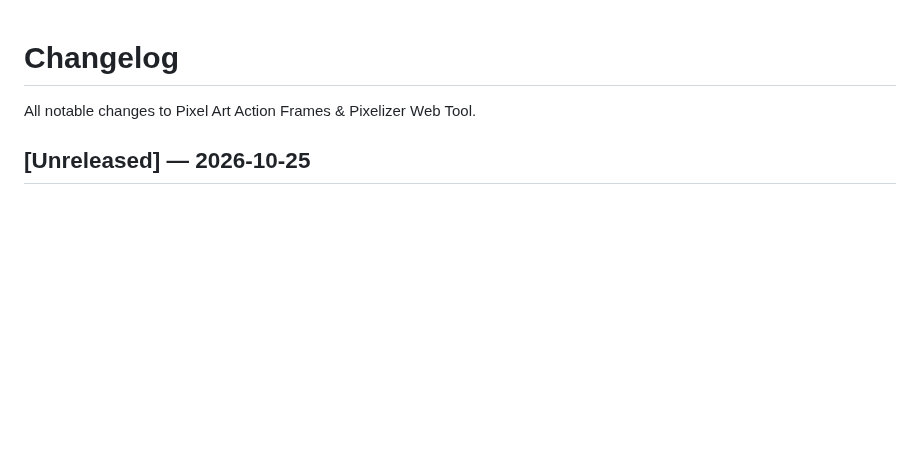
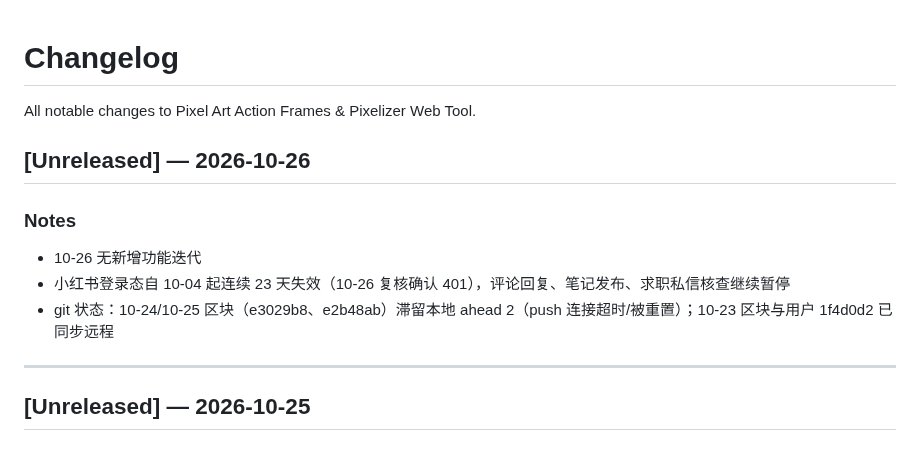
Before and after one commit to andrewlff/pixel-art-site, a Markdown page: CHANGELOG.md, the part around the change. GitHub-like rendering; blank space fills up the shorter version.

Commit message:
docs: changelog 2026-10-26 - xhs login outage day 23, no new iteration

```diff
--- a/CHANGELOG.md
+++ b/CHANGELOG.md
@@ -2,6 +2,14 @@
 
 All notable changes to Pixel Art Action Frames & Pixelizer Web Tool.
 
+## [Unreleased] — 2026-10-26
+
+### Notes
+- 10-26 无新增功能迭代
+- 小红书登录态自 10-04 起连续 23 天失效（10-26 复核确认 401），评论回复、笔记发布、求职私信核查继续暂停
+- git 状态：10-24/10-25 区块（e3029b8、e2b48ab）滞留本地 ahead 2（push 连接超时/被重置）；10-23 区块与用户 1f4d0d2 已同步远程
+
+---
 ## [Unreleased] — 2026-10-25
 
 ### Notes
```
